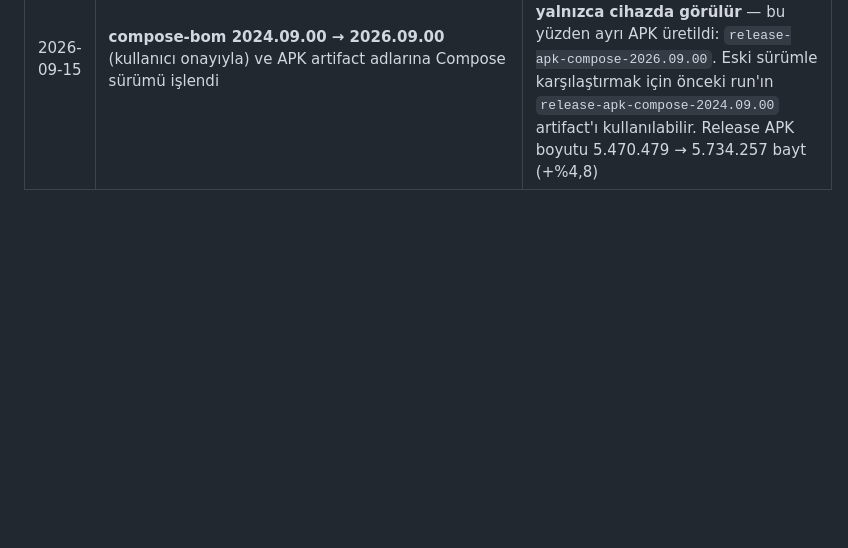
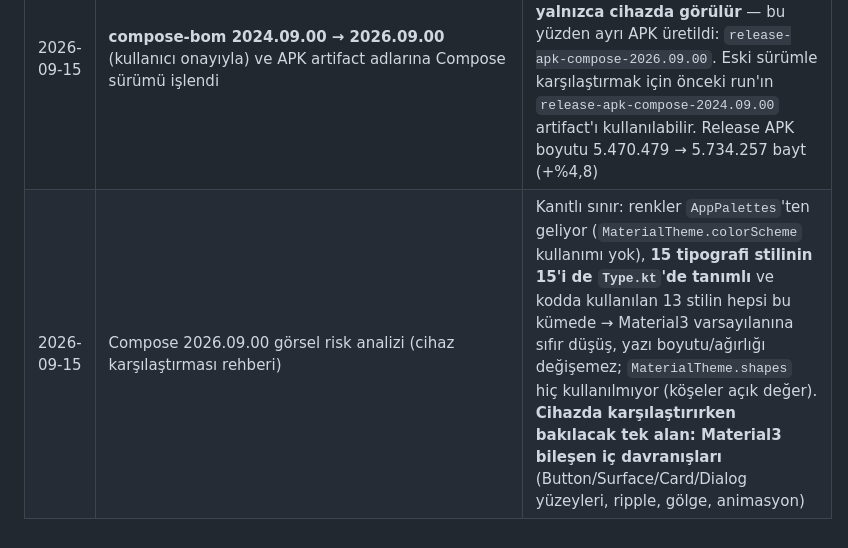
Before and after one commit to matufekci/nefszikirleri, a Markdown page: docs/UI_FREEZE.md, the part around the change. Drawn GitHub-style; blank space fills up the shorter version.

Commit message:
docs: Compose 2026.09.00 gorsel risk analizi - tipografi/renk/sekil kanitlari
Co-authored-by: arena-agent <297053741+arena-agent@users.noreply.github.com>

```diff
--- a/docs/UI_FREEZE.md
+++ b/docs/UI_FREEZE.md
@@ -45,3 +45,4 @@ doğruluğu" kapsamında yapıldı. Bir satırın görsel etkisi olduğunu düş
 | 2026-09-14 | `AppearanceSection` yazı ölçeğini `LocalConfiguration`'dan okuyor; `AnimatedIconSplash` ikonu `ContextCompat.getDrawable` ile yüklüyor; 21 `quadraticBezierTo` → `quadraticTo`; `ZikirViewModel.onCleared` içindeki boş `super` çağrısı silindi | Dördü de aynı davranışı veren eşdeğer çağrılar: lint hataları ve 21 kullanımdan kalkmış API uyarısı giderildi, çizim geometrisi ve görünüm birebir aynı |
 | 2026-09-14 | `kotlin = 2.2.10` sürümü katalogda gerekçesiyle sabitlendi | AGP 9.4.0'ın POM'u gömülü Kotlin olarak 2.2.10 taşıyor; compose derleyici eklentisi bu sürümle eşleşmek zorunda. Lint'in 2.4.20 önerisi uygulanırsa derleme kırılır |
 | 2026-09-15 | **compose-bom 2024.09.00 → 2026.09.00** (kullanıcı onayıyla) ve APK artifact adlarına Compose sürümü işlendi | İki yıllık arayüz kütüphanesi farkı. CI doğruladı: 4 görev yeşil, 182 test geçti, lint 0 fatal/0 error. **Görsel fark yalnızca cihazda görülür** — bu yüzden ayrı APK üretildi: `release-apk-compose-2026.09.00`. Eski sürümle karşılaştırmak için önceki run'ın `release-apk-compose-2024.09.00` artifact'ı kullanılabilir. Release APK boyutu 5.470.479 → 5.734.257 bayt (+%4,8) |
+| 2026-09-15 | Compose 2026.09.00 görsel risk analizi (cihaz karşılaştırması rehberi) | Kanıtlı sınır: renkler `AppPalettes`'ten geliyor (`MaterialTheme.colorScheme` kullanımı yok), **15 tipografi stilinin 15'i de `Type.kt`'de tanımlı** ve kodda kullanılan 13 stilin hepsi bu kümede → Material3 varsayılanına sıfır düşüş, yazı boyutu/ağırlığı değişemez; `MaterialTheme.shapes` hiç kullanılmıyor (köşeler açık değer). **Cihazda karşılaştırırken bakılacak tek alan: Material3 bileşen iç davranışları** (Button/Surface/Card/Dialog yüzeyleri, ripple, gölge, animasyon) |
```
